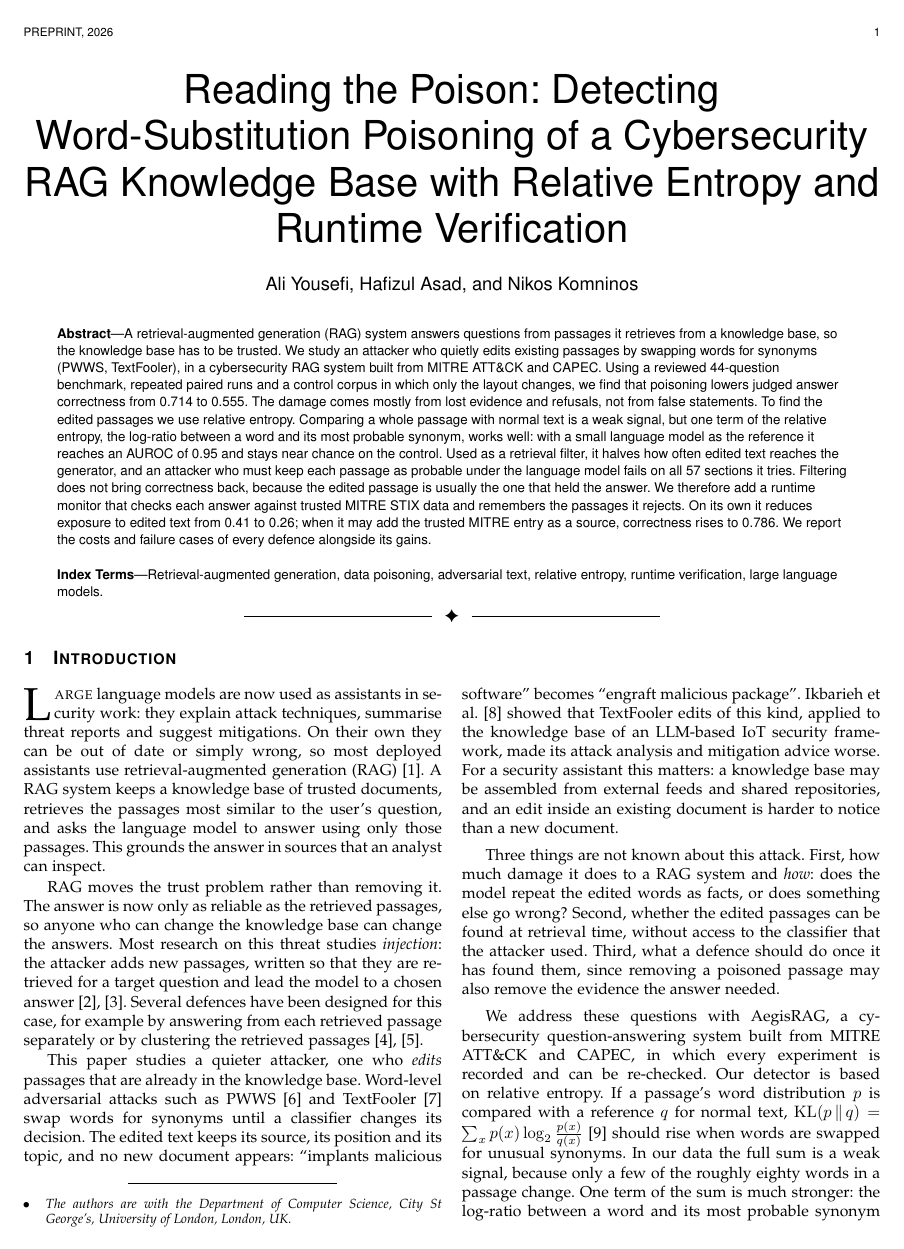
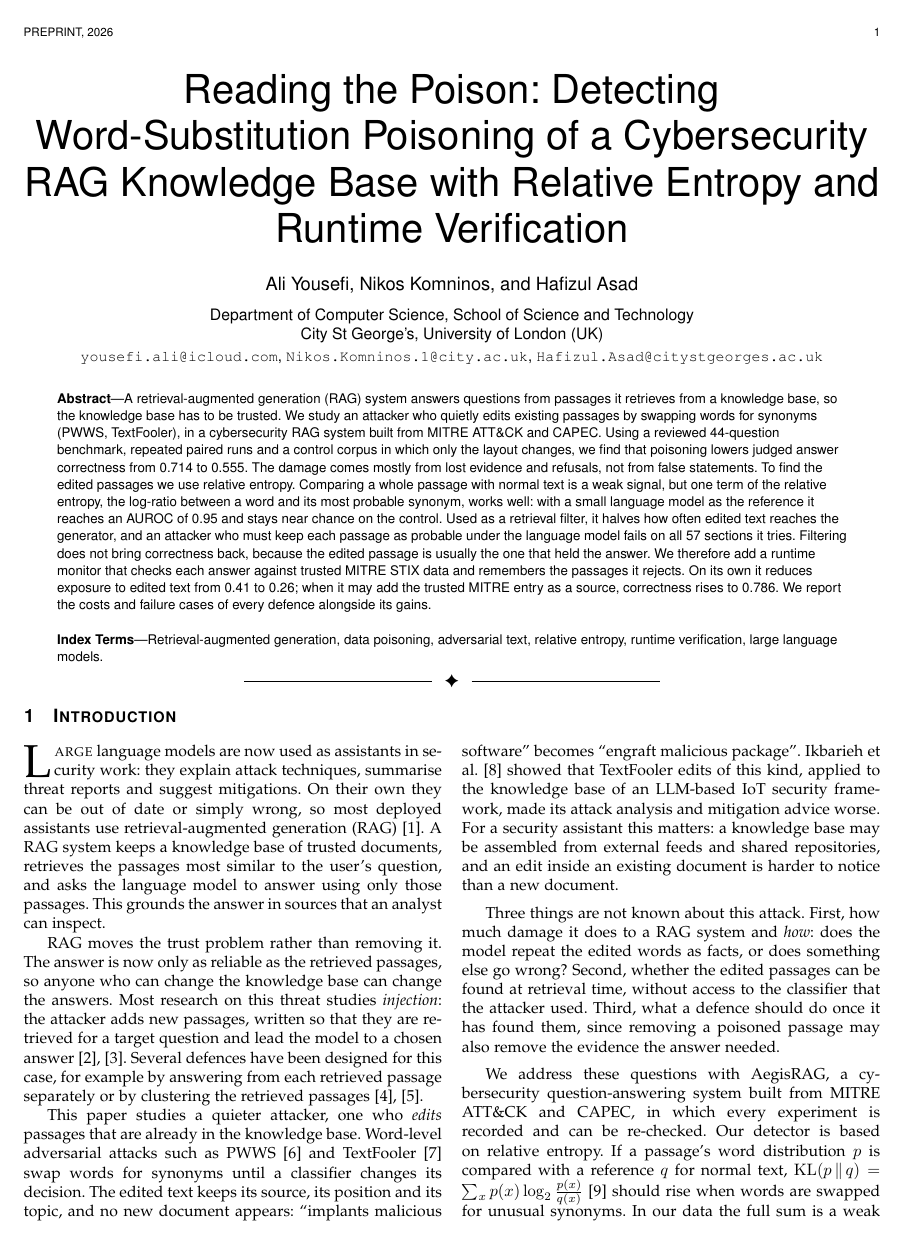
Before and after one commit to Aliyousefi9403/dissertation-RAG, a LaTeX paper (docs/paper/arxiv/main.tex): page 1 of 9. Compiled offline with pdfLaTeX.

```diff
--- a/docs/paper/arxiv/main.tex
+++ b/docs/paper/arxiv/main.tex
@@ -30,8 +30,10 @@
 
 \title{Reading the Poison: Detecting Word-Substitution Poisoning of a Cybersecurity RAG Knowledge Base with Relative Entropy and Runtime Verification}
 
-\author{Ali~Yousefi, Hafizul~Asad, and Nikos~Komninos%
-\IEEEcompsocitemizethanks{\IEEEcompsocthanksitem The authors are with the Department of Computer Science, City St George's, University of London, London, UK.}}
+\author{Ali~Yousefi, Nikos~Komninos, and Hafizul~Asad\\[0.6em]
+\normalsize Department of Computer Science, School of Science and Technology\\
+\normalsize City St George's, University of London (UK)\\[0.3em]
+\small \texttt{yousefi.ali@icloud.com}, \texttt{Nikos.Komninos.1@city.ac.uk}, \texttt{Hafizul.Asad@citystgeorges.ac.uk}}
 
 \markboth{Preprint, 2026}{Yousefi \MakeLowercase{\textit{et al.}}: Detecting Word-Substitution Poisoning of a RAG Knowledge Base}
 
```
Also changed, not shown: README.md, docs/paper/arxiv/AegisRAG-paper.pdf, docs/paper/arxiv/main.pdf, docs/paper/arxiv/main.tex (4 more changed lines), 2 other files.
